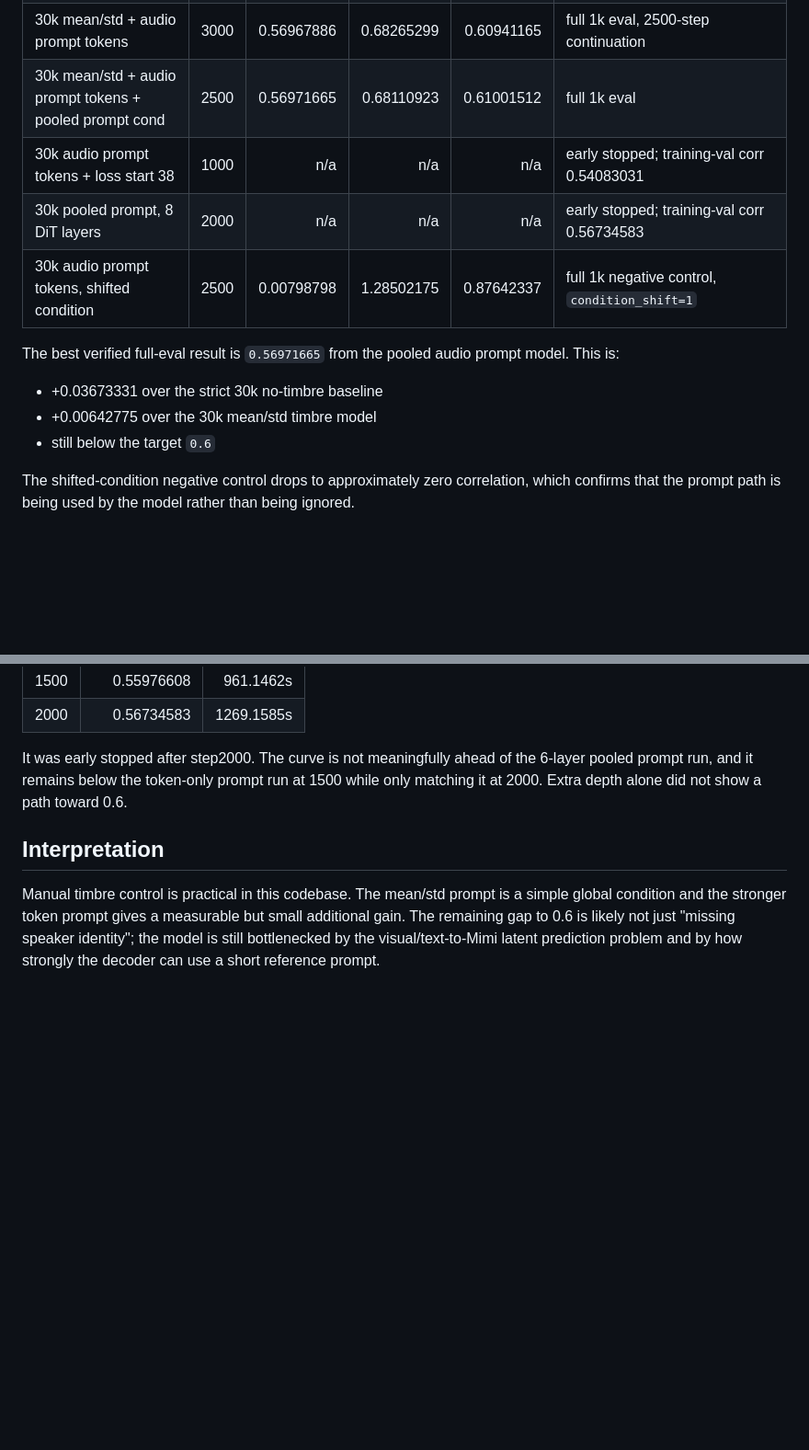
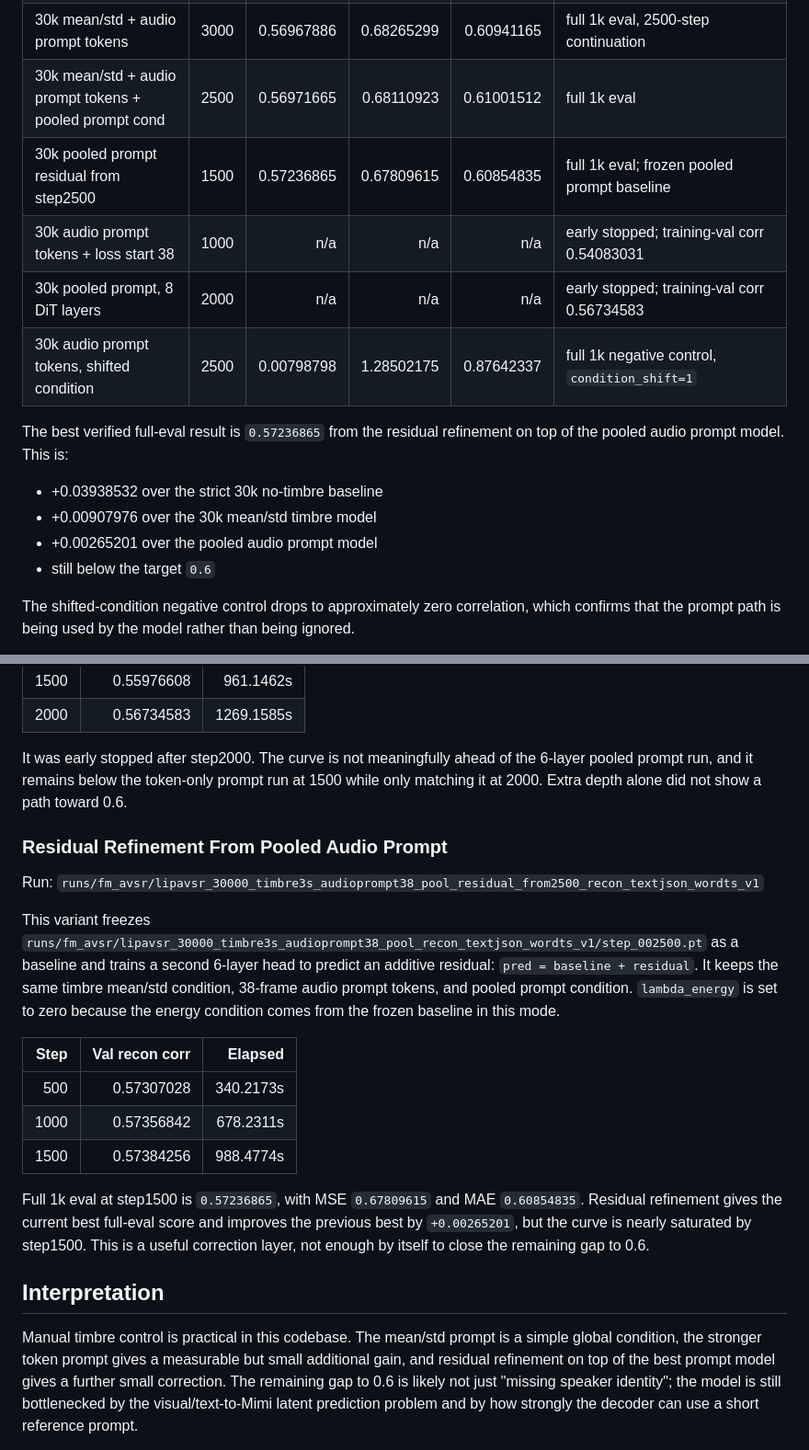
Before and after one commit to 2omegaXv/StreamLip, a Markdown page: doc/fm_avsr_timbre_condition_2026-06-03.md, 2 parts joined by grey strips. Shown at 92% size. GitHub-like rendering; blank space fills up the shorter version.

Commit message:
Record residual audio prompt results

```diff
--- a/doc/fm_avsr_timbre_condition_2026-06-03.md
+++ b/doc/fm_avsr_timbre_condition_2026-06-03.md
@@ -91,15 +91,17 @@ stopping in mind.
 | 30k mean/std + audio prompt tokens | 2500 | 0.56893905 | 0.68224197 | 0.61025584 | full 1k eval |
 | 30k mean/std + audio prompt tokens | 3000 | 0.56967886 | 0.68265299 | 0.60941165 | full 1k eval, 2500-step continuation |
 | 30k mean/std + audio prompt tokens + pooled prompt cond | 2500 | 0.56971665 | 0.68110923 | 0.61001512 | full 1k eval |
+| 30k pooled prompt residual from step2500 | 1500 | 0.57236865 | 0.67809615 | 0.60854835 | full 1k eval; frozen pooled prompt baseline |
 | 30k audio prompt tokens + loss start 38 | 1000 | n/a | n/a | n/a | early stopped; training-val corr 0.54083031 |
 | 30k pooled prompt, 8 DiT layers | 2000 | n/a | n/a | n/a | early stopped; training-val corr 0.56734583 |
 | 30k audio prompt tokens, shifted condition | 2500 | 0.00798798 | 1.28502175 | 0.87642337 | full 1k negative control, `condition_shift=1` |
 
-The best verified full-eval result is `0.56971665` from the pooled audio prompt
-model. This is:
+The best verified full-eval result is `0.57236865` from the residual refinement
+on top of the pooled audio prompt model. This is:
 
-- +0.03673331 over the strict 30k no-timbre baseline
-- +0.00642775 over the 30k mean/std timbre model
+- +0.03938532 over the strict 30k no-timbre baseline
+- +0.00907976 over the 30k mean/std timbre model
+- +0.00265201 over the pooled audio prompt model
 - still below the target `0.6`
 
 The shifted-condition negative control drops to approximately zero correlation,
@@ -183,11 +185,37 @@ It was early stopped after step2000. The curve is not meaningfully ahead of the
 1500 while only matching it at 2000. Extra depth alone did not show a path
 toward 0.6.
 
+### Residual Refinement From Pooled Audio Prompt
+
+Run:
+`runs/fm_avsr/lipavsr_30000_timbre3s_audioprompt38_pool_residual_from2500_recon_textjson_wordts_v1`
+
+This variant freezes
+`runs/fm_avsr/lipavsr_30000_timbre3s_audioprompt38_pool_recon_textjson_wordts_v1/step_002500.pt`
+as a baseline and trains a second 6-layer head to predict an additive residual:
+`pred = baseline + residual`. It keeps the same timbre mean/std condition,
+38-frame audio prompt tokens, and pooled prompt condition. `lambda_energy` is
+set to zero because the energy condition comes from the frozen baseline in this
+mode.
+
+| Step | Val recon corr | Elapsed |
+| ---: | ---: | ---: |
+| 500 | 0.57307028 | 340.2173s |
+| 1000 | 0.57356842 | 678.2311s |
+| 1500 | 0.57384256 | 988.4774s |
+
+Full 1k eval at step1500 is `0.57236865`, with MSE `0.67809615` and MAE
+`0.60854835`. Residual refinement gives the current best full-eval score and
+improves the previous best by `+0.00265201`, but the curve is nearly saturated
+by step1500. This is a useful correction layer, not enough by itself to close
+the remaining gap to 0.6.
+
 ## Interpretation
 
 Manual timbre control is practical in this codebase. The mean/std prompt is a
-simple global condition and the stronger token prompt gives a measurable but
-small additional gain. The remaining gap to 0.6 is likely not just "missing
+simple global condition, the stronger token prompt gives a measurable but small
+additional gain, and residual refinement on top of the best prompt model gives a
+further small correction. The remaining gap to 0.6 is likely not just "missing
 speaker identity"; the model is still bottlenecked by the visual/text-to-Mimi
 latent prediction problem and by how strongly the decoder can use a short
 reference prompt.
```
